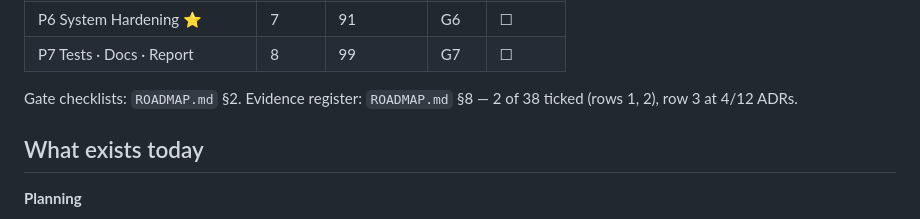
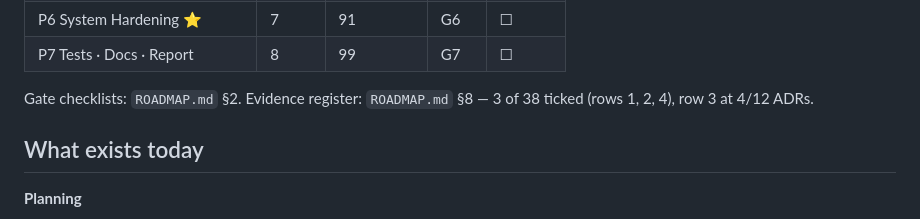
Before and after one commit to Rahul5977/CSD-Course, a Markdown page: Project/1.PondPlanning/PROGRESS.md, the part around the change. Drawn GitHub-style.

```diff
--- a/Project/1.PondPlanning/PROGRESS.md
+++ b/Project/1.PondPlanning/PROGRESS.md
@@ -30,7 +30,7 @@ Legend: ☐ not started · ◐ in progress · ☑ done (gate green, evidence cap
 | P6 System Hardening ⭐ | 7 | 91 | G6 | ☐ |
 | P7 Tests · Docs · Report | 8 | 99 | G7 | ☐ |
 
-Gate checklists: `ROADMAP.md` §2. Evidence register: `ROADMAP.md` §8 — 2 of 38 ticked (rows 1, 2), row 3 at 4/12 ADRs.
+Gate checklists: `ROADMAP.md` §2. Evidence register: `ROADMAP.md` §8 — 3 of 38 ticked (rows 1, 2, 4), row 3 at 4/12 ADRs.
 
 ## What exists today
 
```
Also changed, not shown: Project/1.PondPlanning/README.md (+19 -0 lines), Project/1.PondPlanning/ROADMAP.md (+1 -1 lines).
